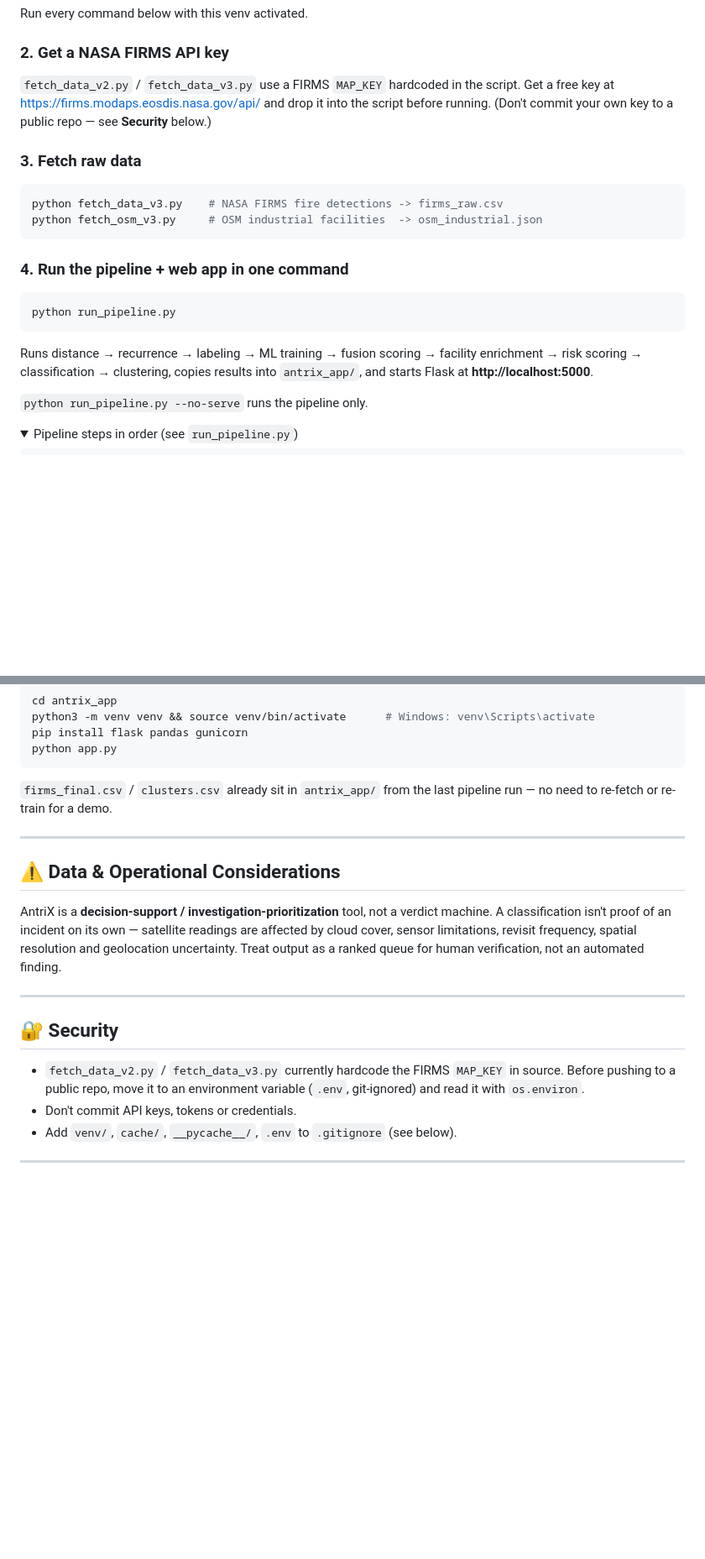
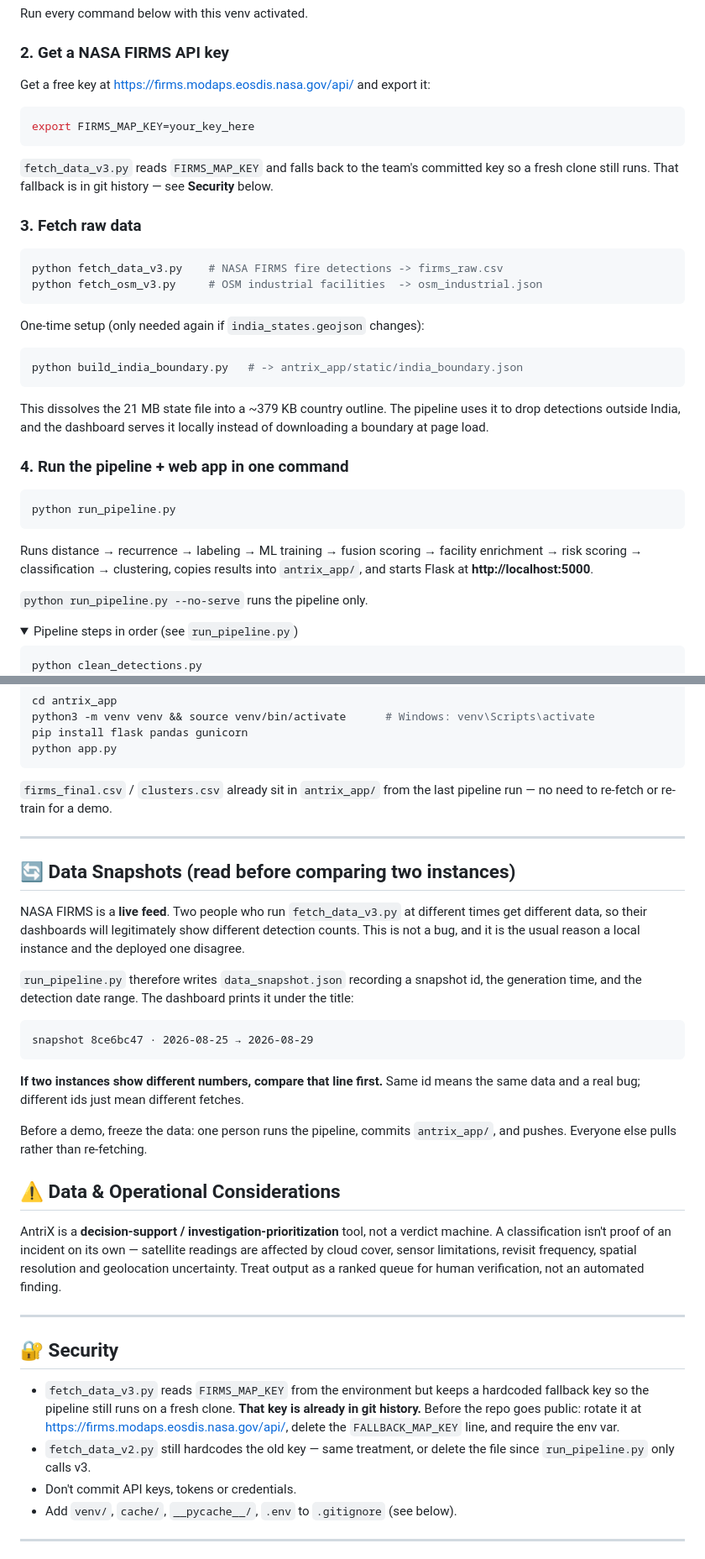
Before and after one commit to ChiragDawra/AntriX, a Markdown page: README.md, 2 parts joined by grey strips. Shown at 84% size. Rendered like a GitHub page; folded sections open; blank space fills up the shorter version.

Commit message:
Document cleaning stage, snapshots, observation window and offline behaviour
Co-Authored-By: Claude Sonnet 5 <noreply@anthropic.com>

````diff
--- a/README.md
+++ b/README.md
@@ -179,7 +201,13 @@ Run every command below with this venv activated.
 
 ### 2. Get a NASA FIRMS API key
 
-`fetch_data_v2.py` / `fetch_data_v3.py` use a FIRMS `MAP_KEY` hardcoded in the script. Get a free key at https://firms.modaps.eosdis.nasa.gov/api/ and drop it into the script before running. (Don't commit your own key to a public repo — see **Security** below.)
+Get a free key at https://firms.modaps.eosdis.nasa.gov/api/ and export it:
+
+```bash
+export FIRMS_MAP_KEY=your_key_here
+```
+
+`fetch_data_v3.py` reads `FIRMS_MAP_KEY` and falls back to the team's committed key so a fresh clone still runs. That fallback is in git history — see **Security** below.
 
 ### 3. Fetch raw data
 
@@ -187,6 +215,16 @@ Run every command below with this venv activated.
 python fetch_data_v3.py    # NASA FIRMS fire detections -> firms_raw.csv
 python fetch_osm_v3.py     # OSM industrial facilities  -> osm_industrial.json
 ```
+
+One-time setup (only needed again if `india_states.geojson` changes):
+
+```bash
+python build_india_boundary.py   # -> antrix_app/static/india_boundary.json
+```
+
+This dissolves the 21 MB state file into a ~379 KB country outline. The
+pipeline uses it to drop detections outside India, and the dashboard
+serves it locally instead of downloading a boundary at page load.
 
 ### 4. Run the pipeline + web app in one command
 
@@ -202,6 +240,7 @@ Runs distance → recurrence → labeling → ML training → fusion scoring →
 <summary>Pipeline steps in order (see <code>run_pipeline.py</code>)</summary>
 
 ```bash
+python clean_detections.py
 python compute_distance.py
 python compute_recurrence.py
 python label_data.py
@@ -255,6 +294,28 @@ python app.py
 
 ---
 
+## 🔄 Data Snapshots (read before comparing two instances)
+
+NASA FIRMS is a **live feed**. Two people who run `fetch_data_v3.py` at
+different times get different data, so their dashboards will legitimately
+show different detection counts. This is not a bug, and it is the usual
+reason a local instance and the deployed one disagree.
+
+`run_pipeline.py` therefore writes `data_snapshot.json` recording a
+snapshot id, the generation time, and the detection date range. The
+dashboard prints it under the title:
+
+```text
+snapshot 8ce6bc47 · 2026-08-25 → 2026-08-29
+```
+
+**If two instances show different numbers, compare that line first.**
+Same id means the same data and a real bug; different ids just mean
+different fetches.
+
+Before a demo, freeze the data: one person runs the pipeline, commits
+`antrix_app/`, and pushes. Everyone else pulls rather than re-fetching.
+
 ## ⚠️ Data & Operational Considerations
 
 AntriX is a **decision-support / investigation-prioritization** tool, not a verdict machine. A classification isn't proof of an incident on its own — satellite readings are affected by cloud cover, sensor limitations, revisit frequency, spatial resolution and geolocation uncertainty. Treat output as a ranked queue for human verification, not an automated finding.
@@ -263,7 +324,8 @@ AntriX is a **decision-support / investigation-prioritization** tool, not a verd
 
 ## 🔐 Security
 
-- `fetch_data_v2.py` / `fetch_data_v3.py` currently hardcode the FIRMS `MAP_KEY` in source. Before pushing to a public repo, move it to an environment variable (`.env`, git-ignored) and read it with `os.environ`.
+- `fetch_data_v3.py` reads `FIRMS_MAP_KEY` from the environment but keeps a hardcoded fallback key so the pipeline still runs on a fresh clone. **That key is already in git history.** Before the repo goes public: rotate it at https://firms.modaps.eosdis.nasa.gov/api/, delete the `FALLBACK_MAP_KEY` line, and require the env var.
+- `fetch_data_v2.py` still hardcodes the old key — same treatment, or delete the file since `run_pipeline.py` only calls v3.
 - Don't commit API keys, tokens or credentials.
 - Add `venv/`, `cache/`, `__pycache__/`, `.env` to `.gitignore` (see below).
 
````
Also changed, not shown: other parts of README.md (+22 -0 lines).
